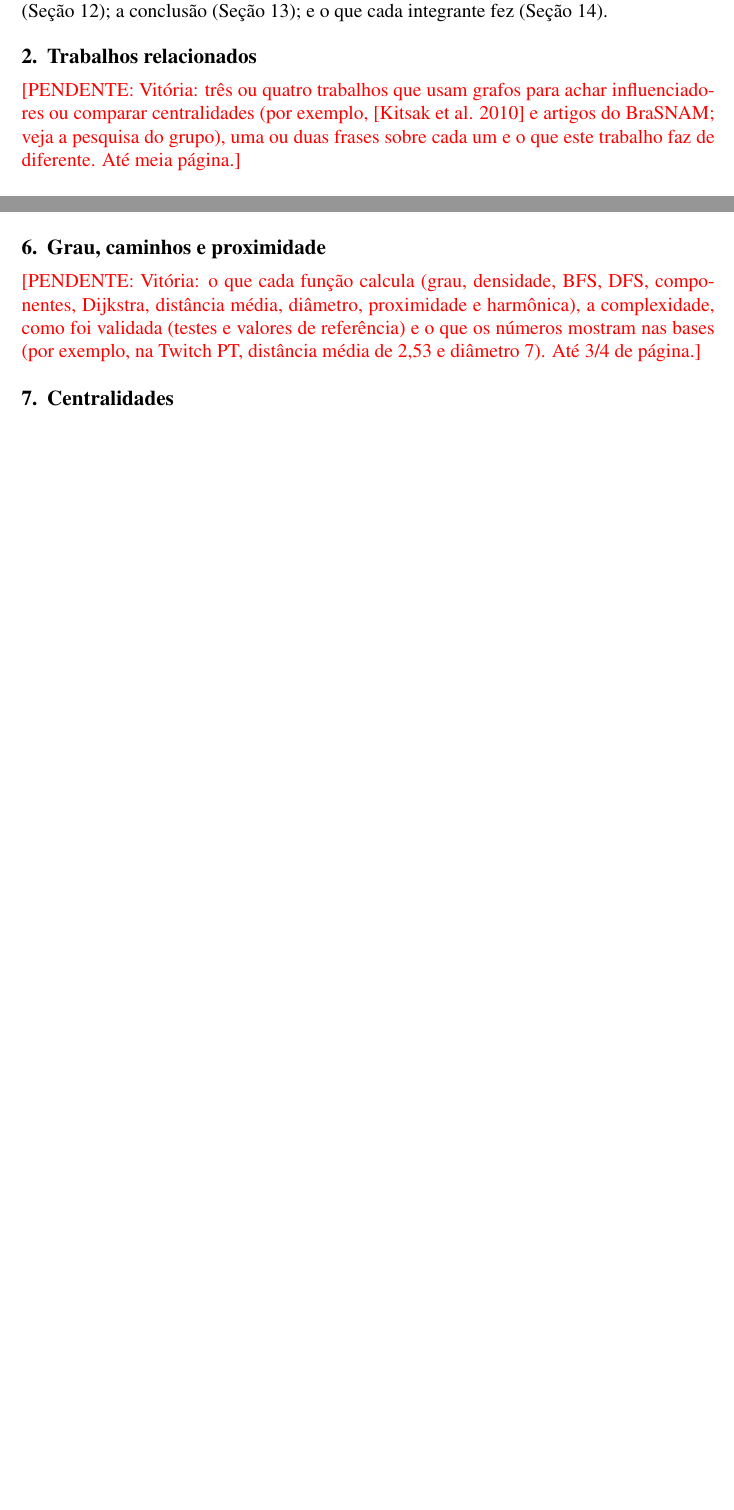
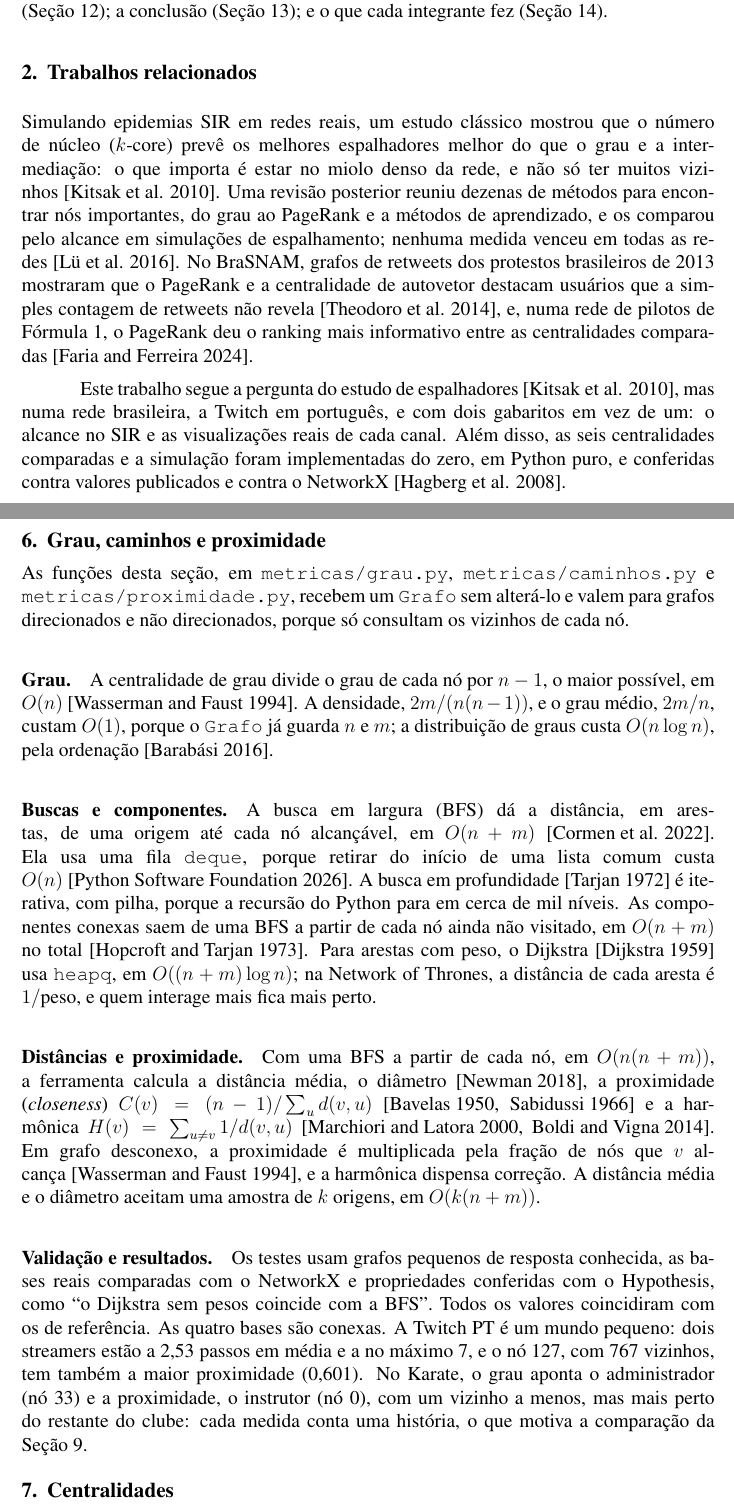
Before and after one commit to ofazax/tp-grafos-redes-sociais, a LaTeX paper (relatorio/etapa3/etapa3.tex, which reads relatorio/etapa3/referencias.bib, relatorio/etapa3/secoes/caminhos.tex, relatorio/etapa3/secoes/trabalhos.tex): two parts of pages 2 and 5 of 11 before the commit and two parts of pages 2 and 6 of 13 after it, joined at a grey line, cut so that both start at the same text, the shorter picture padded with empty space. Compiled offline with pdfLaTeX.

Commit message:
docs: escreve trabalhos relacionados e caminhos e proximidade no relatório final

```diff
--- a/relatorio/etapa3/referencias.bib
+++ b/relatorio/etapa3/referencias.bib
@@ -305,0 +321 @@
+  year      = {2014}
--- a/relatorio/etapa3/secoes/caminhos.tex
+++ b/relatorio/etapa3/secoes/caminhos.tex
@@ -1,7 +1,40 @@
 % =====================================================================
 % Grau, caminhos e proximidade --- Vitória (Frente 2)
-% Só a Vitória edita este arquivo. Apague o \pendente quando escrever a seção.
+% Só a Vitória edita este arquivo.
 % =====================================================================
 \section{Grau, caminhos e proximidade}\label{sec:caminhos}
 
-\pendente{Vitória: o que cada função calcula (grau, densidade, BFS, DFS, componentes, Dijkstra, distância média, diâmetro, proximidade e harmônica), a complexidade, como foi validada (testes e valores de referência) e o que os números mostram nas bases (por exemplo, na Twitch PT, distância média de 2,53 e diâmetro 7). Até 3/4 de página.}
+As funções desta seção, em \codigo{metricas/grau.py}, \codigo{metricas/caminhos.py} e
+\codigo{metricas/proximidade.py}, recebem um \codigo{Grafo} sem alterá-lo e valem para grafos
+direcionados e não direcionados, porque só consultam os vizinhos de cada nó.
+
+\paragraph{Grau.} A centralidade de grau divide o grau de cada nó por $n-1$, o maior possível,
+em $O(n)$~\cite{wasserman1994}. A densidade, $2m/(n(n-1))$, e o grau médio, $2m/n$, custam
+$O(1)$, porque o \codigo{Grafo} já guarda $n$ e $m$; a distribuição de graus custa
+$O(n \log n)$, pela ordenação~\cite{barabasi2016}.
+
+\paragraph{Buscas e componentes.} A busca em largura (BFS) dá a distância, em arestas, de uma
+origem até cada nó alcançável, em $O(n+m)$~\cite{cormen2022}. Ela usa uma fila \codigo{deque},
+porque retirar do início de uma lista comum custa $O(n)$~\cite{pythoncomplexidade}.
+A busca em profundidade~\cite{tarjan1972} é iterativa, com pilha, porque a recursão do Python para
+em cerca de mil níveis. As componentes conexas saem de uma BFS a partir de cada nó ainda não
+visitado, em $O(n+m)$ no total~\cite{hopcroft1973}. Para arestas com peso, o Dijkstra~\cite{dijkstra1959}
+usa \codigo{heapq}, em $O((n+m)\log n)$; na Network of Thrones, a distância de cada aresta é
+$1/\text{peso}$, e quem interage mais fica mais perto.
+
+\paragraph{Distâncias e proximidade.} Com uma BFS a partir de cada nó, em $O(n(n+m))$, a
+ferramenta calcula a distância média, o diâmetro~\cite{newman2018}, a proximidade (\emph{closeness})
+$C(v) = (n-1)/\sum_{u} d(v,u)$~\cite{bavelas1950,sabidussi1966} e a harmônica
+$H(v) = \sum_{u \neq v} 1/d(v,u)$~\cite{marchiori2000,boldi2014}. Em grafo desconexo, a
+proximidade é multiplicada pela fração de nós que $v$ alcança~\cite{wasserman1994}, e a harmônica
+dispensa correção. A distância média e o diâmetro aceitam uma amostra de $k$ origens, em
+$O(k(n+m))$.
+
+\paragraph{Validação e resultados.} Os testes usam grafos pequenos de resposta conhecida, as bases
+reais comparadas com o NetworkX e propriedades conferidas com o Hypothesis, como ``o Dijkstra sem
+pesos coincide com a BFS''. Todos os valores coincidiram com os de referência. As quatro bases são
+conexas. A Twitch PT é um mundo pequeno: dois streamers estão a 2,53 passos em média e a no máximo
+7, e o nó 127, com 767 vizinhos, tem também a maior proximidade (0,601). No Karate, o grau aponta o
+administrador (nó 33) e a proximidade, o instrutor (nó 0), com um vizinho a menos, mas mais perto do
+restante do clube: cada medida conta uma história, o que motiva a comparação da
+Seção~\ref{sec:influenciadores}.
--- a/relatorio/etapa3/secoes/trabalhos.tex
+++ b/relatorio/etapa3/secoes/trabalhos.tex
@@ -1,7 +1,20 @@
 % =====================================================================
 % Trabalhos relacionados --- Vitória (Frente 2)
-% Só a Vitória edita este arquivo. Apague o \pendente quando escrever a seção.
+% Só a Vitória edita este arquivo.
 % =====================================================================
 \section{Trabalhos relacionados}\label{sec:trabalhos}
 
-\pendente{Vitória: três ou quatro trabalhos que usam grafos para achar influenciadores ou comparar centralidades (por exemplo, \cite{kitsak2010} e artigos do BraSNAM; veja a pesquisa do grupo), uma ou duas frases sobre cada um e o que este trabalho faz de diferente. Até meia página.}
+Simulando epidemias SIR em redes reais, um estudo clássico mostrou que o número de núcleo
+($k$-core) prevê os melhores espalhadores melhor do que o grau e a intermediação: o que importa é
+estar no miolo denso da rede, e não só ter muitos vizinhos~\cite{kitsak2010}. Uma revisão posterior
+reuniu dezenas de métodos para encontrar nós importantes, do grau ao PageRank e a métodos de
+aprendizado, e os comparou pelo alcance em simulações de espalhamento; nenhuma medida venceu em
+todas as redes~\cite{lu2016}. No BraSNAM, grafos de retweets dos protestos brasileiros de 2013
+mostraram que o PageRank e a centralidade de autovetor destacam usuários que a simples contagem de
+retweets não revela~\cite{theodoro2014}, e, numa rede de pilotos de Fórmula 1, o PageRank deu o
+ranking mais informativo entre as centralidades comparadas~\cite{faria2024}.
+
+Este trabalho segue a pergunta do estudo de espalhadores~\cite{kitsak2010}, mas numa rede brasileira, a Twitch em português,
+e com dois gabaritos em vez de um: o alcance no SIR e as visualizações reais de cada canal. Além
+disso, as seis centralidades comparadas e a simulação foram implementadas do zero, em Python puro,
+e conferidas contra valores publicados e contra o NetworkX~\cite{hagberg2008}.
```
Also changed, not shown: relatorio/etapa3/referencias.bib (26 more changed lines).
